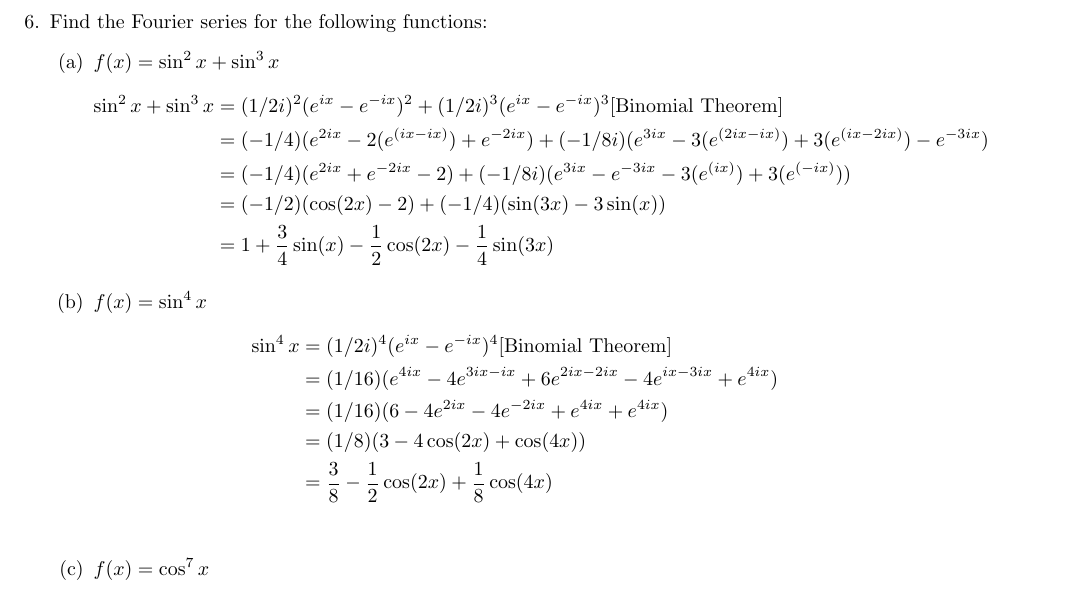
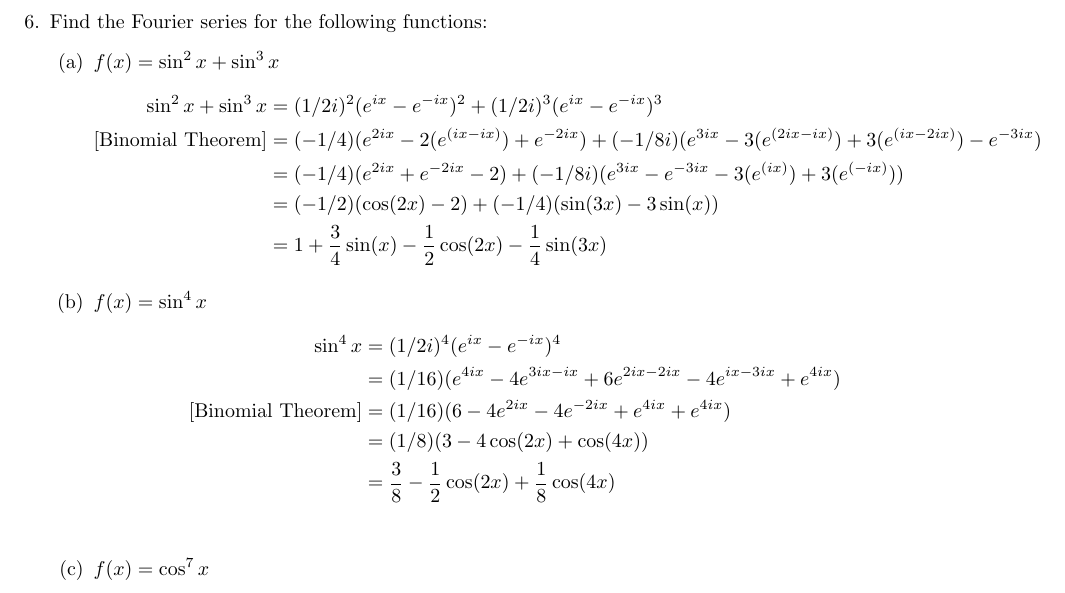
Before and after one commit to poonkeegan/school, a LaTeX document (matb42/a2.tex): part of page 9 of 10, cut so that both start at the same text. Compiled offline with pdfLaTeX.

Commit message:
Tue Jan 23 19:40:30 EST 2018

```diff
--- a/matb42/a2.tex
+++ b/matb42/a2.tex
@@ -313,17 +313,17 @@ The Fourier sine series is thusly
 \begin{enumerate}
 \item $f(x) = \sin^2x + \sin^3x$
 \begin{align*}
-\sin^2x + \sin^3x &= (1/2i)^2(e^{ix}-e^{-ix})^2 + (1/2i)^3(e^{ix}-e^{-ix})^3 [\text{Binomial Theorem}]\\
-&= (-1/4)(e^{2ix} -2(e^{(ix-ix)}) + e^{-2ix}) + (-1/8i)(e^{3ix} -3(e^{(2ix-ix)}) +3(e^{(ix-2ix)}) - e^{-3ix}) \\
+\sin^2x + \sin^3x &= (1/2i)^2(e^{ix}-e^{-ix})^2 + (1/2i)^3(e^{ix}-e^{-ix})^3 \\
+[\text{Binomial Theorem}]&= (-1/4)(e^{2ix} -2(e^{(ix-ix)}) + e^{-2ix}) + (-1/8i)(e^{3ix} -3(e^{(2ix-ix)}) +3(e^{(ix-2ix)}) - e^{-3ix}) \\
 &=(-1/4)(e^{2ix} + e^{-2ix} -2) + (-1/8i)(e^{3ix} - e^{-3ix} -3(e^{(ix)}) +3(e^{(-ix)})) \\
 &=(-1/2)(\cos(2x) -2) + (-1/4)(\sin(3x) -3\sin(x)) \\
 &= 1 + \frac{3}{4}\sin(x) - \frac{1}{2}\cos(2x) - \frac{1}{4}\sin(3x)
 \end{align*}
 \item $f(x) = \sin^4x$
 \begin{align*}
-    \sin^4{x} &= (1/2i)^4(e^{ix} - e^{-ix})^4 [\text{Binomial Theorem}]\\
+    \sin^4{x} &= (1/2i)^4(e^{ix} - e^{-ix})^4 \\
     &= (1/16)(e^{4ix} - 4e^{3ix-ix} + 6e^{2ix-2ix} - 4e^{ix-3ix} +e^{4ix}) \\
-    &= (1/16)(6 - 4e^{2ix} - 4e^{-2ix}+ e^{4ix}  +e^{4ix}) \\
+    [\text{Binomial Theorem}]&= (1/16)(6 - 4e^{2ix} - 4e^{-2ix}+ e^{4ix}  +e^{4ix}) \\
     &= (1/8)(3 - 4\cos(2x) + \cos(4x)) \\
     &= \frac{3}{8} - \frac{1}{2}\cos(2x) + \frac{1}{8}\cos(4x) \\
 \end{align*}
```
Also changed, not shown: matb42/a2.pdf.
